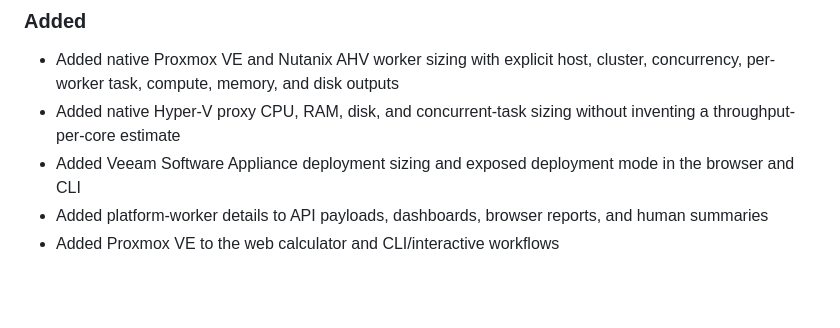
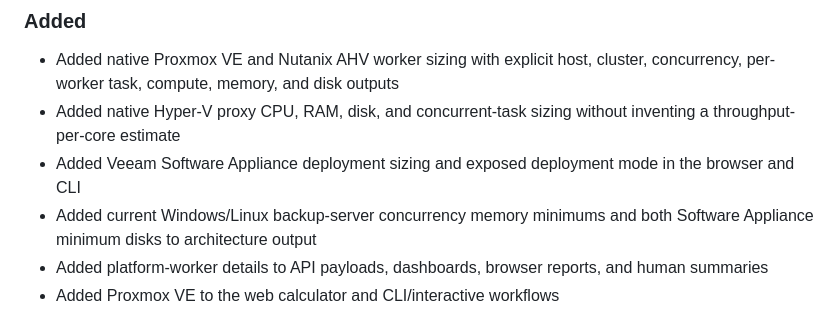
Before and after one commit to eblackrps/veeam_designer, a Markdown page: CHANGELOG.md, the part around the change. Rendered like a GitHub page; blank space fills up the shorter version.

Commit message:
docs(v5): note current backup server minimums

```diff
--- a/CHANGELOG.md
+++ b/CHANGELOG.md
@@ -14,6 +14,8 @@ The format follows [Keep a Changelog](https://keepachangelog.com/en/1.1.0/) and
 - Added native Hyper-V proxy CPU, RAM, disk, and concurrent-task sizing without inventing a
   throughput-per-core estimate
 - Added Veeam Software Appliance deployment sizing and exposed deployment mode in the browser and CLI
+- Added current Windows/Linux backup-server concurrency memory minimums and both Software Appliance
+  minimum disks to architecture output
 - Added platform-worker details to API payloads, dashboards, browser reports, and human summaries
 - Added Proxmox VE to the web calculator and CLI/interactive workflows
 
```
